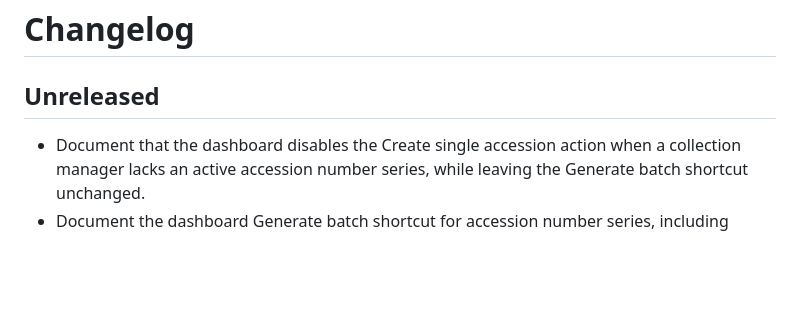
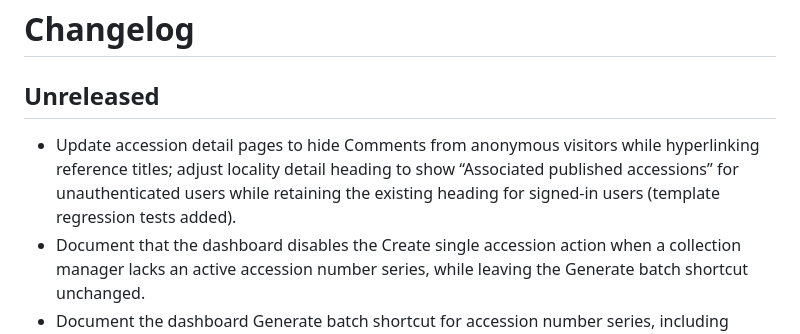
Before and after one commit to nmkpaleo/nmk-cms, a Markdown page: CHANGELOG.md, the part around the change. GitHub-like rendering; blank space fills up the shorter version.

Commit message:
Document accession and locality template updates

```diff
--- a/CHANGELOG.md
+++ b/CHANGELOG.md
@@ -1,6 +1,9 @@
 # Changelog
 
 ## Unreleased
+- Update accession detail pages to hide Comments from anonymous visitors while hyperlinking reference titles; adjust locality
+  detail heading to show “Associated published accessions” for unauthenticated users while retaining the existing heading for
+  signed-in users (template regression tests added).
 - Document that the dashboard disables the Create single accession action when a collection manager lacks an active accession number series, while leaving the Generate batch shortcut unchanged.
 - Document the dashboard Generate batch shortcut for accession number series, including access rules for collection managers and the self-service workflow that redirects to the accession wizard once numbers are reserved.
 - Record the accession wizard update that shows specimen numbers as display-only text while preserving the selected value through submission.
```
